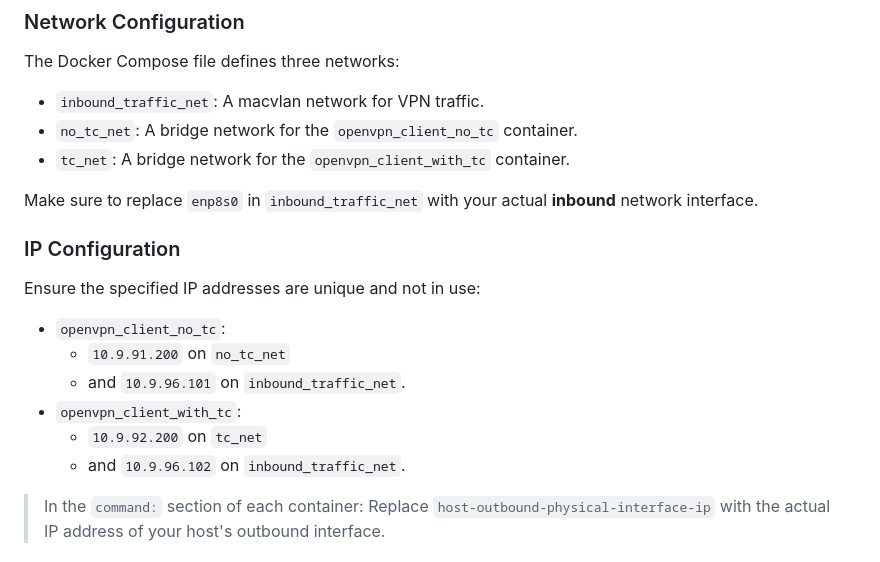
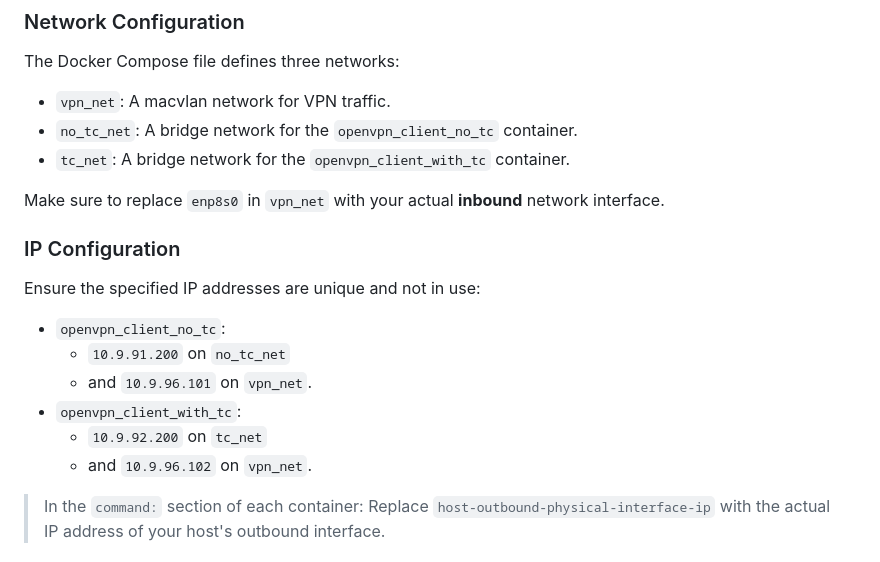
Before and after one commit to benjisho/docker-ovpn-with-traffic-control, a Markdown page: README.md, the part around the change. Drawn GitHub-style.

```diff
--- a/README.md
+++ b/README.md
@@ -35,21 +35,21 @@ Make sure your directory structure looks like this:
 ### Network Configuration
 
 The Docker Compose file defines three networks:
-- `inbound_traffic_net`: A macvlan network for VPN traffic.
+- `vpn_net`: A macvlan network for VPN traffic.
 - `no_tc_net`: A bridge network for the `openvpn_client_no_tc` container.
 - `tc_net`: A bridge network for the `openvpn_client_with_tc` container.
 
-Make sure to replace `enp8s0` in `inbound_traffic_net` with your actual **inbound** network interface.
+Make sure to replace `enp8s0` in `vpn_net` with your actual **inbound** network interface.
 
 ### IP Configuration
 
 Ensure the specified IP addresses are unique and not in use:
 - `openvpn_client_no_tc`:
     - `10.9.91.200` on `no_tc_net`
-    - and `10.9.96.101` on `inbound_traffic_net`.
+    - and `10.9.96.101` on `vpn_net`.
 - `openvpn_client_with_tc`:
     - `10.9.92.200` on `tc_net`
-    - and `10.9.96.102` on `inbound_traffic_net`.
+    - and `10.9.96.102` on `vpn_net`.
 
 > In the `command:` section of each container:
 > Replace `host-outbound-physical-interface-ip` with the actual IP address of your host's outbound interface.
```
